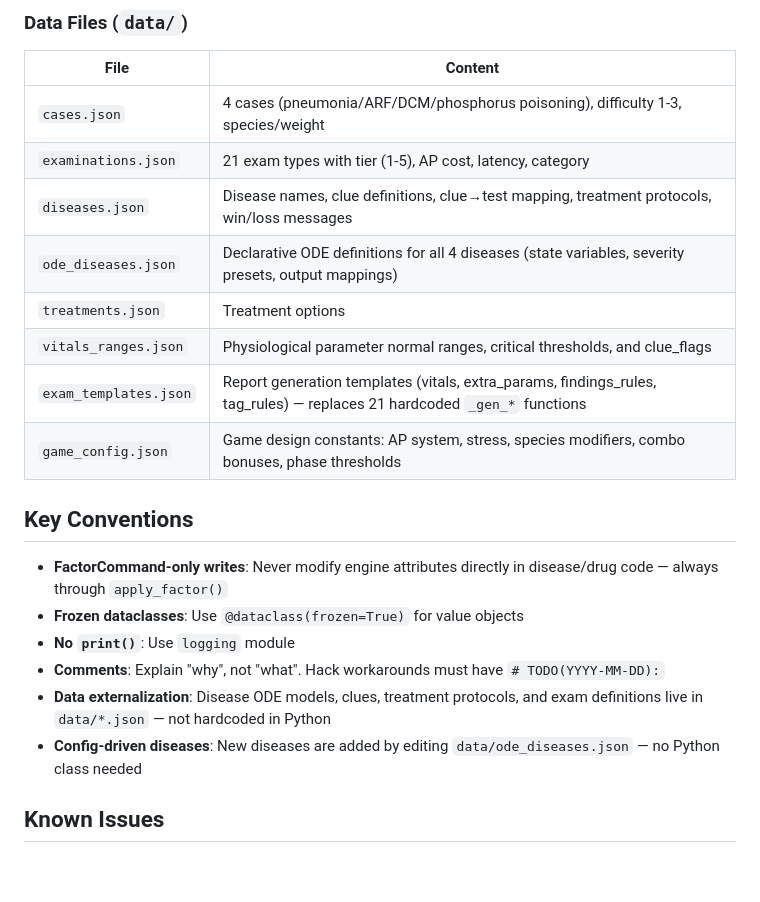
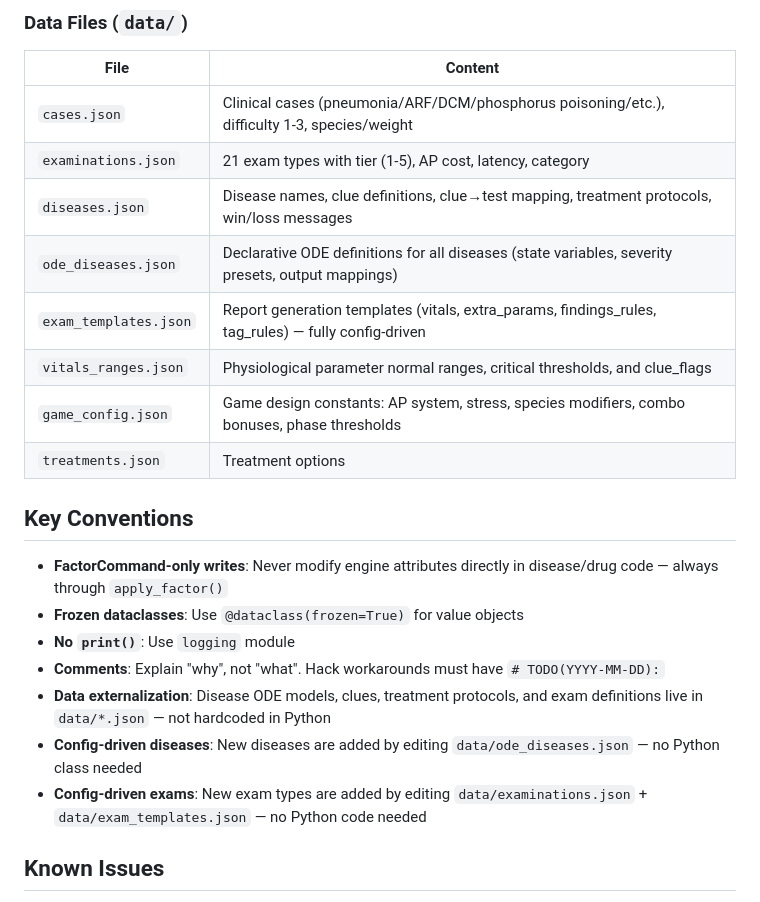
Before and after one commit to ningjie333/virtual-vet, a Markdown page: CLAUDE.md, the part around one of its changes. Drawn GitHub-style; blank space fills up the shorter version.

```diff
--- a/CLAUDE.md
+++ b/CLAUDE.md
@@ -134,15 +153,15 @@ class GameState:
 ### Data Files (`data/`)
 
 | File | Content |
-|------|---------|
-| `cases.json` | 4 cases (pneumonia/ARF/DCM/phosphorus poisoning), difficulty 1-3, species/weight |
+| --- | --- |
+| `cases.json` | Clinical cases (pneumonia/ARF/DCM/phosphorus poisoning/etc.), difficulty 1-3, species/weight |
 | `examinations.json` | 21 exam types with tier (1-5), AP cost, latency, category |
 | `diseases.json` | Disease names, clue definitions, clue→test mapping, treatment protocols, win/loss messages |
-| `ode_diseases.json` | Declarative ODE definitions for all 4 diseases (state variables, severity presets, output mappings) |
+| `ode_diseases.json` | Declarative ODE definitions for all diseases (state variables, severity presets, output mappings) |
+| `exam_templates.json` | Report generation templates (vitals, extra_params, findings_rules, tag_rules) — fully config-driven |
+| `vitals_ranges.json` | Physiological parameter normal ranges, critical thresholds, and clue_flags |
+| `game_config.json` | Game design constants: AP system, stress, species modifiers, combo bonuses, phase thresholds |
 | `treatments.json` | Treatment options |
-| `vitals_ranges.json` | Physiological parameter normal ranges, critical thresholds, and clue_flags |
-| `exam_templates.json` | Report generation templates (vitals, extra_params, findings_rules, tag_rules) — replaces 21 hardcoded `_gen_*` functions |
-| `game_config.json` | Game design constants: AP system, stress, species modifiers, combo bonuses, phase thresholds |
 
 ## Key Conventions
 
@@ -152,6 +171,7 @@ class GameState:
 - **Comments**: Explain "why", not "what". Hack workarounds must have `# TODO(YYYY-MM-DD):`
 - **Data externalization**: Disease ODE models, clues, treatment protocols, and exam definitions live in `data/*.json` — not hardcoded in Python
 - **Config-driven diseases**: New diseases are added by editing `data/ode_diseases.json` — no Python class needed
+- **Config-driven exams**: New exam types are added by editing `data/examinations.json` + `data/exam_templates.json` — no Python code needed
 
 ## Known Issues
 
```
Also changed, not shown: other parts of CLAUDE.md (+32 -10 lines).
